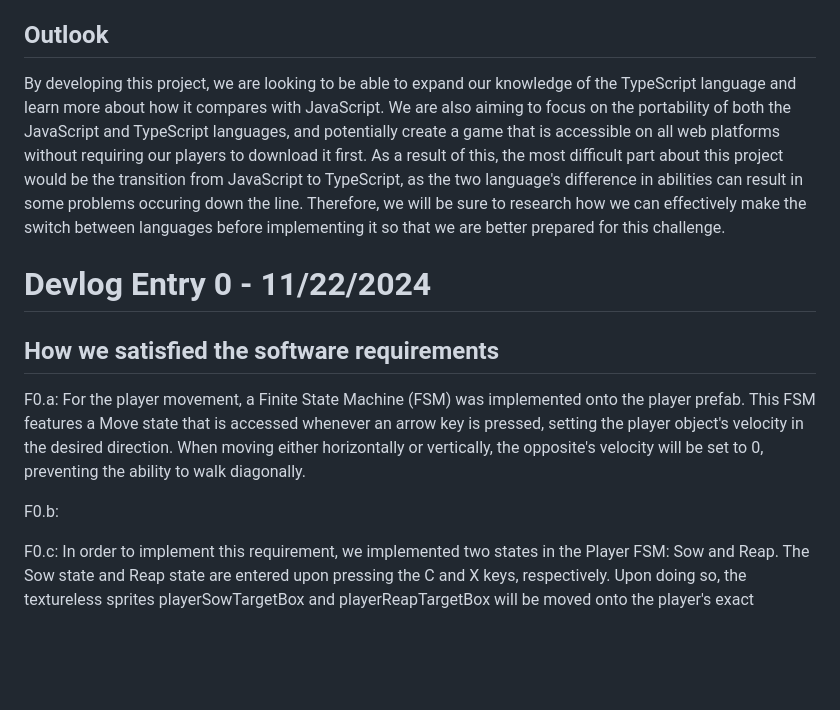
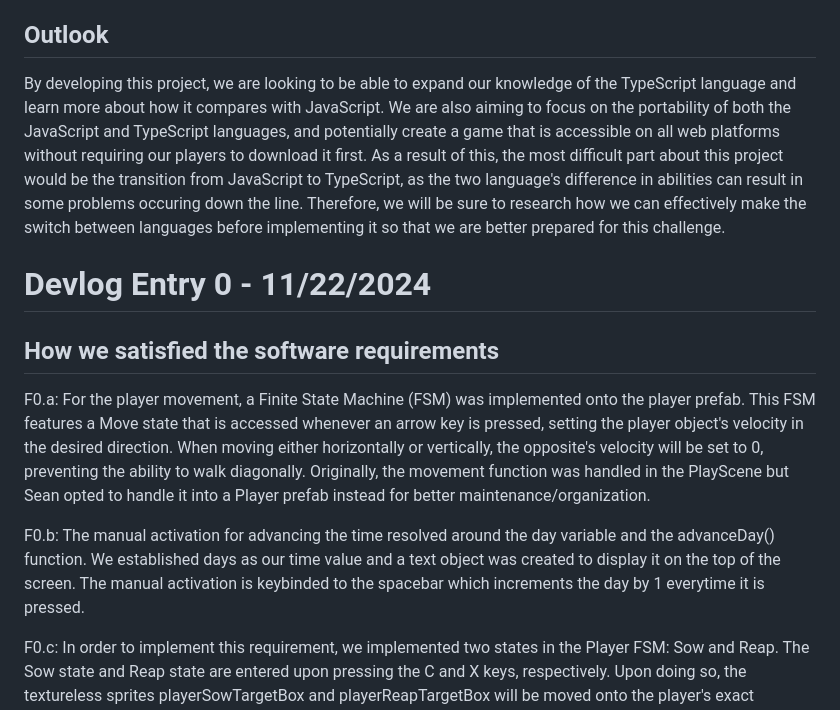
Before and after one commit to scso-ucsc/CMPM121-Final-Project, a Markdown page: README.md, the part around the change printed below. Drawn GitHub-style; blank space fills up the shorter version.

Commit message:
updating devlog F0.a and F0.b

```diff
--- a/README.md
+++ b/README.md
@@ -20,13 +23,16 @@ For the other tools that we plan on utilizing for this project, we will be using
 Lastly, for our alternate platform choice, we plan on changing our primary language to TypeScript. This is because whilst TypeScript is similar to JavaScript, it does come with some unique features that we've recently been introduced to during our time in this course. Thus, by switching to this language, we will be given more experience with this new language as well as develop a better understanding of how it compares to the likes of JavaScript.
 
 ## Outlook
+
 By developing this project, we are looking to be able to expand our knowledge of the TypeScript language and learn more about how it compares with JavaScript. We are also aiming to focus on the portability of both the JavaScript and TypeScript languages, and potentially create a game that is accessible on all web platforms without requiring our players to download it first. As a result of this, the most difficult part about this project would be the transition from JavaScript to TypeScript, as the two language's difference in abilities can result in some problems occuring down the line. Therefore, we will be sure to research how we can effectively make the switch between languages before implementing it so that we are better prepared for this challenge.
 
 # Devlog Entry 0 - 11/22/2024
+
 ## How we satisfied the software requirements
-F0.a: For the player movement, a Finite State Machine (FSM) was implemented onto the player prefab. This FSM features a Move state that is accessed whenever an arrow key is pressed, setting the player object's velocity in the desired direction. When moving either horizontally or vertically, the opposite's velocity will be set to 0, preventing the ability to walk diagonally.
 
-F0.b:
+F0.a: For the player movement, a Finite State Machine (FSM) was implemented onto the player prefab. This FSM features a Move state that is accessed whenever an arrow key is pressed, setting the player object's velocity in the desired direction. When moving either horizontally or vertically, the opposite's velocity will be set to 0, preventing the ability to walk diagonally. Originally, the movement function was handled in the PlayScene but Sean opted to handle it into a Player prefab instead for better maintenance/organization.
+
+F0.b: The manual activation for advancing the time resolved around the day variable and the advanceDay() function. We established days as our time value and a text object was created to display it on the top of the screen. The manual activation is keybinded to the spacebar which increments the day by 1 everytime it is pressed.
 
 F0.c: In order to implement this requirement, we implemented two states in the Player FSM: Sow and Reap. The Sow state and Reap state are entered upon pressing the C and X keys, respectively. Upon doing so, the textureless sprites playerSowTargetBox and playerReapTargetBox will be moved onto the player's exact location, depending on which respective state was accessed. Our play scene will constantly check to see if any of these target boxes overlap with a cell on the grid, and upon doing so will trigger a function within the overlapped cell's prefab that will either sow a new plant into that cell or reap the current one. These functions will check to see if there are currently any plants in that cell to perform the required action. Furthermore, the target boxes are very small, making it difficult for an event in which multiple cells are interacted with can occur. This will enable the player to interact with the exact cell they are standing on.
 
```
Also changed, not shown: other parts of README.md (+3 -0 lines).
